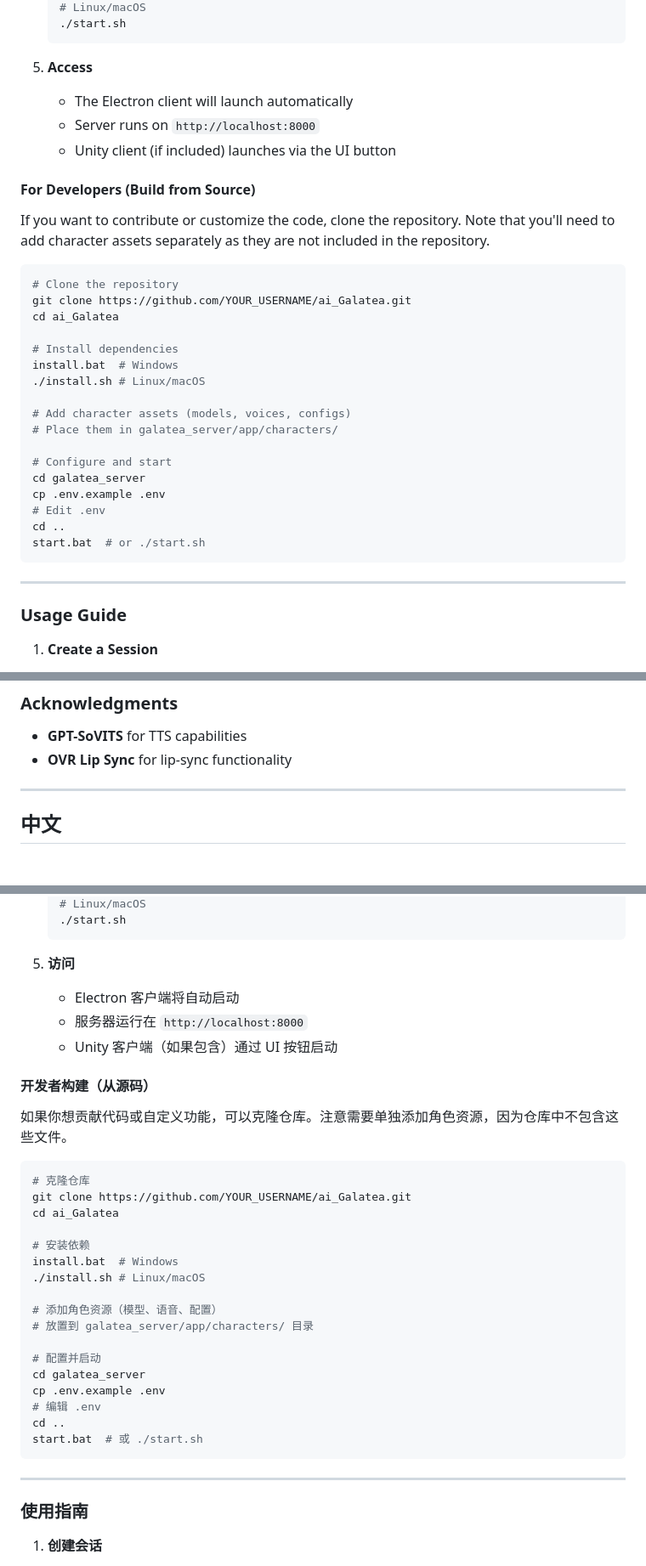
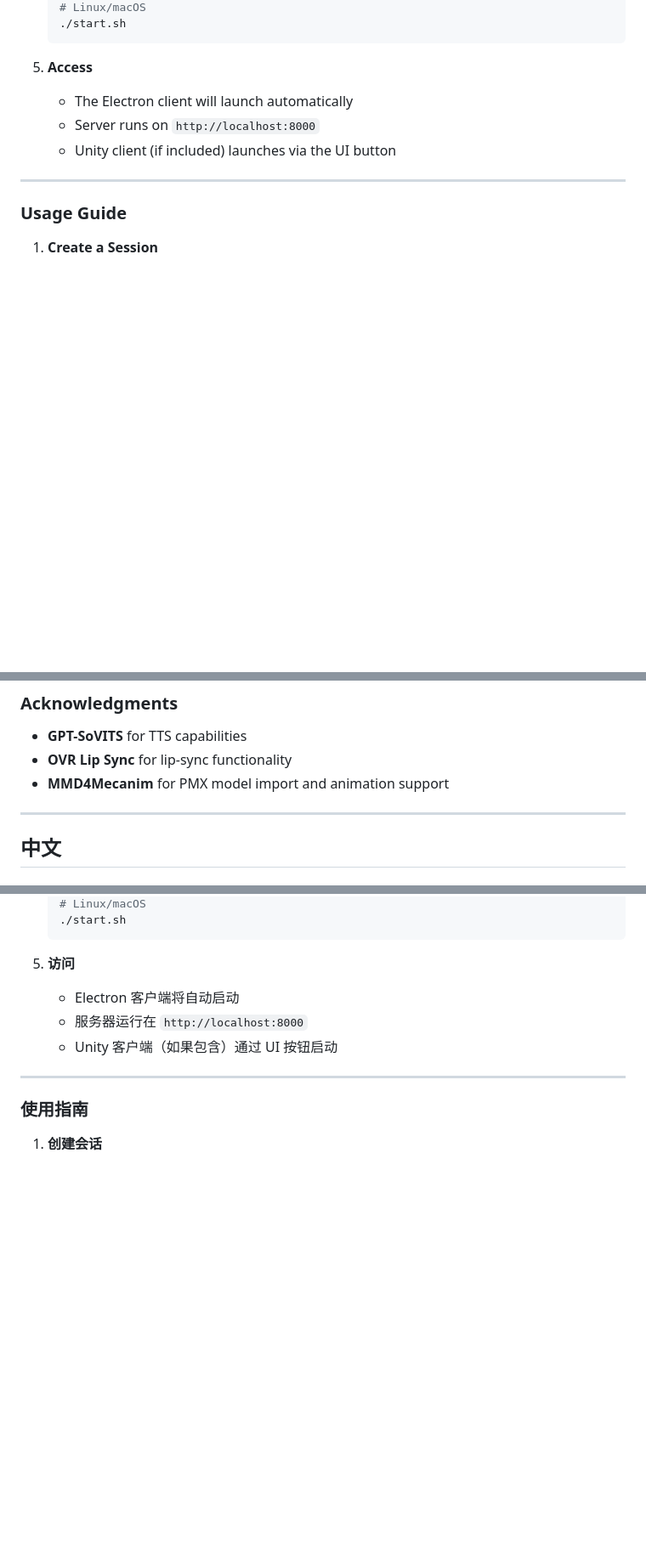
Before and after one commit to lichenr3/Galatea, a Markdown page: README.md, 3 parts joined by grey strips. Shown at 85% size. Drawn GitHub-style; blank space fills up the shorter version.

````diff
--- a/README.md
+++ b/README.md
@@ -144,30 +144,6 @@ Download the pre-built package from [GitHub Releases](https://github.com/YOUR_US
    - Server runs on `http://localhost:8000`
    - Unity client (if included) launches via the UI button
 
-#### For Developers (Build from Source)
-
-If you want to contribute or customize the code, clone the repository. Note that you'll need to add character assets separately as they are not included in the repository.
-
-```bash
-# Clone the repository
-git clone https://github.com/YOUR_USERNAME/ai_Galatea.git
-cd ai_Galatea
-
-# Install dependencies
-install.bat  # Windows
-./install.sh # Linux/macOS
-
-# Add character assets (models, voices, configs)
-# Place them in galatea_server/app/characters/
-
-# Configure and start
-cd galatea_server
-cp .env.example .env
-# Edit .env
-cd ..
-start.bat  # or ./start.sh
-```
-
 ---
 
 ### Usage Guide
@@ -227,6 +203,7 @@ This project is licensed under the [MIT License](LICENSE).
 
 - **GPT-SoVITS** for TTS capabilities
 - **OVR Lip Sync** for lip-sync functionality
+- **MMD4Mecanim** for PMX model import and animation support
 
 ---
 
@@ -370,30 +347,6 @@ Galatea 采用 **三端实时通信架构**：
    - 服务器运行在 `http://localhost:8000`
    - Unity 客户端（如果包含）通过 UI 按钮启动
 
-#### 开发者构建（从源码）
-
-如果你想贡献代码或自定义功能，可以克隆仓库。注意需要单独添加角色资源，因为仓库中不包含这些文件。
-
-```bash
-# 克隆仓库
-git clone https://github.com/YOUR_USERNAME/ai_Galatea.git
-cd ai_Galatea
-
-# 安装依赖
-install.bat  # Windows
-./install.sh # Linux/macOS
-
-# 添加角色资源（模型、语音、配置）
-# 放置到 galatea_server/app/characters/ 目录
-
-# 配置并启动
-cd galatea_server
-cp .env.example .env
-# 编辑 .env
-cd ..
-start.bat  # 或 ./start.sh
-```
-
 ---
 
 ### 使用指南
````
Also changed, not shown: other parts of README.md (+1 -0 lines).
